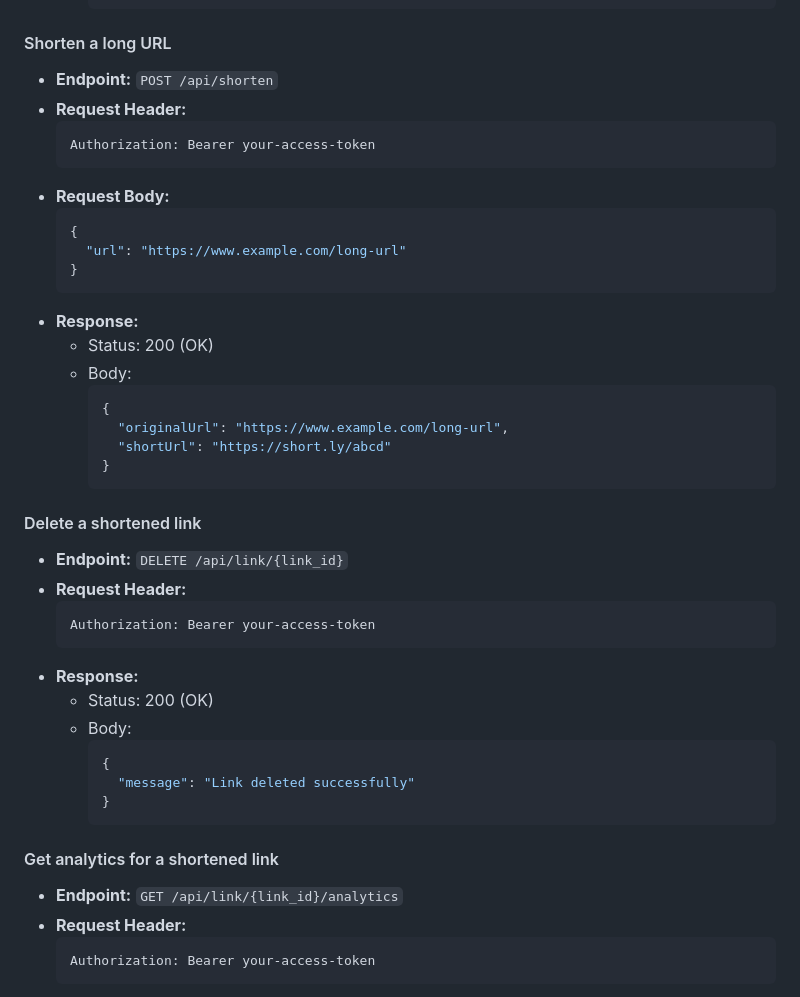
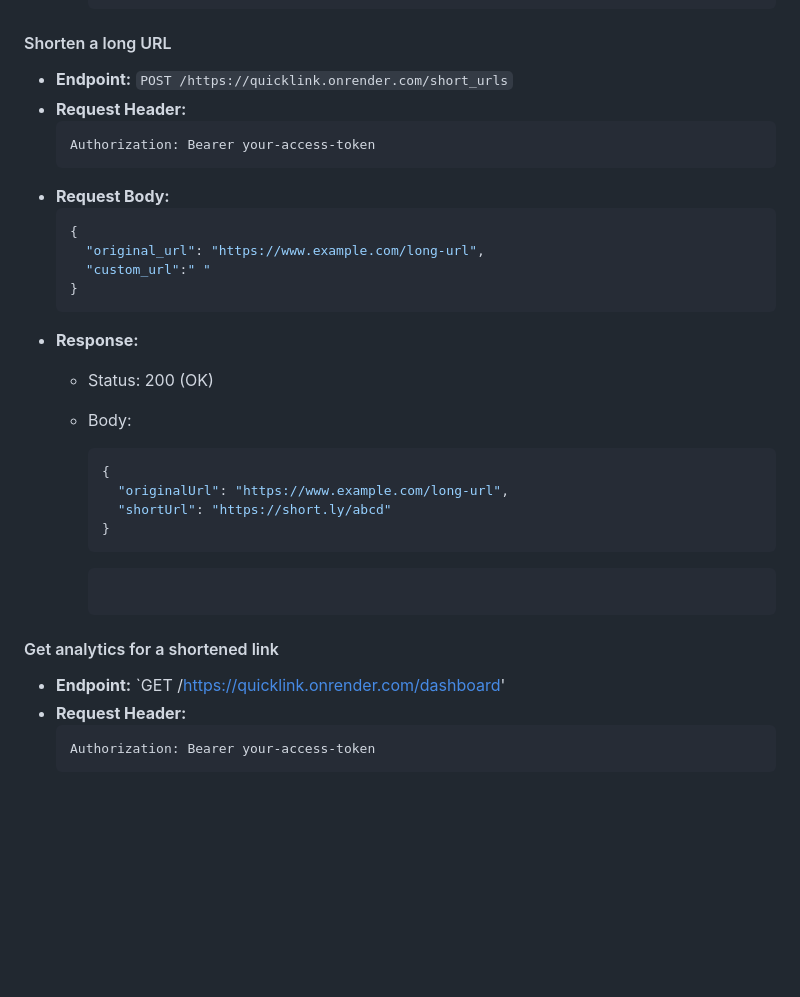
Before and after one commit to Emetegift/quicklink, a Markdown page: README.md, the part around one of its changes. Rendered like a GitHub page; blank space fills up the shorter version.

````diff
--- a/README.md
+++ b/README.md
@@ -158,7 +123,7 @@ links`
     ```
 
 #### Shorten a long URL
-- **Endpoint:** `POST /api/shorten`
+- **Endpoint:** `POST /https://quicklink.onrender.com/short_urls`
 - **Request Header:**
   ```
   Authorization: Bearer your-access-token
@@ -166,7 +131,8 @@ links`
 - **Request Body:**
   ```json
   {
-    "url": "https://www.example.com/long-url"
+    "original_url": "https://www.example.com/long-url",
+    "custom_url":" "
   }
   ```
 - **Response:**
@@ -179,23 +145,10 @@ links`
     }
     ```
 
-#### Delete a shortened link
-- **Endpoint:** `DELETE /api/link/{link_id}`
-- **Request Header:**
-  ```
-  Authorization: Bearer your-access-token
-  ```
-- **Response:**
-  - Status: 200 (OK)
-  - Body:
-    ```json
-    {
-      "message": "Link deleted successfully"
-    }
     ```
 
 #### Get analytics for a shortened link
-- **Endpoint:** `GET /api/link/{link_id}/analytics`
+- **Endpoint:** `GET /https://quicklink.onrender.com/dashboard'
 - **Request Header:**
   ```
   Authorization: Bearer your-access-token
````
Also changed, not shown: other parts of README.md (+12 -82 lines).
